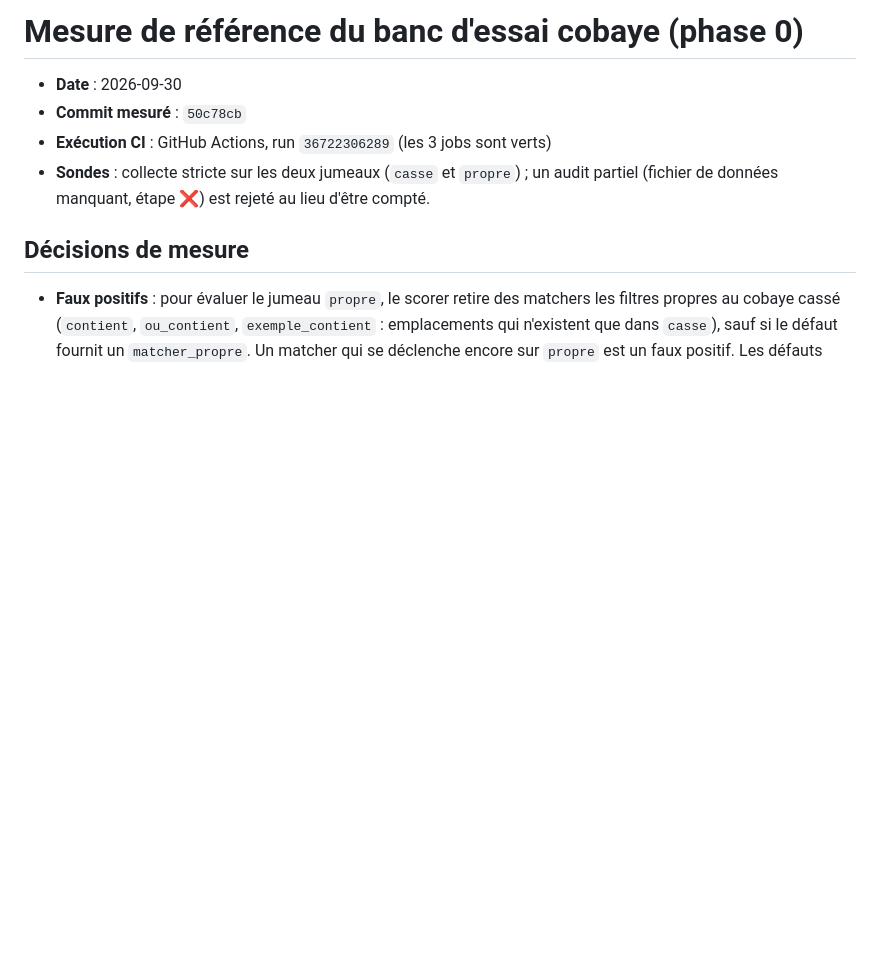
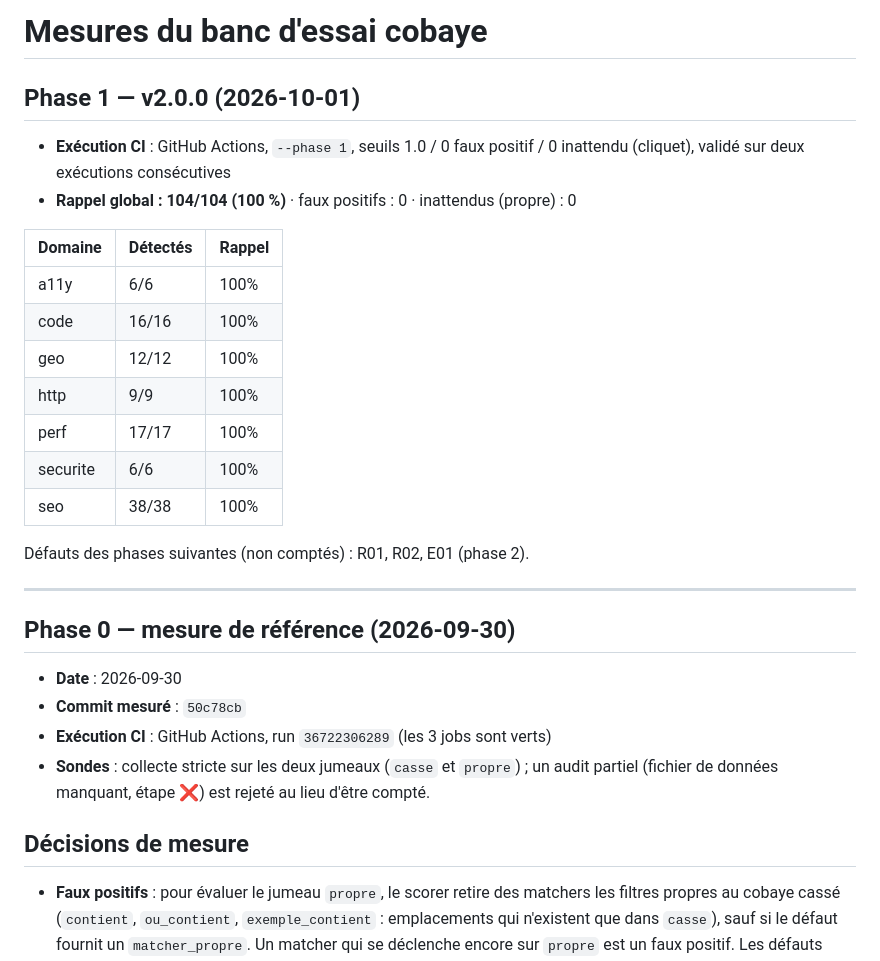
Before and after one commit to ohvignas/audit-site-astro, a Markdown page: docs/cobaye-baseline.md, the part around the change. GitHub-like rendering; blank space fills up the shorter version.

```diff
--- a/docs/cobaye-baseline.md
+++ b/docs/cobaye-baseline.md
@@ -1,4 +1,25 @@
-# Mesure de référence du banc d'essai cobaye (phase 0)
+# Mesures du banc d'essai cobaye
+
+## Phase 1 — v2.0.0 (2026-10-01)
+
+- **Exécution CI** : GitHub Actions, `--phase 1`, seuils 1.0 / 0 faux positif / 0 inattendu (cliquet), validé sur deux exécutions consécutives
+- **Rappel global : 104/104 (100 %)** · faux positifs : 0 · inattendus (propre) : 0
+
+| Domaine | Détectés | Rappel |
+|---|---|---|
+| a11y | 6/6 | 100% |
+| code | 16/16 | 100% |
+| geo | 12/12 | 100% |
+| http | 9/9 | 100% |
+| perf | 17/17 | 100% |
+| securite | 6/6 | 100% |
+| seo | 38/38 | 100% |
+
+Défauts des phases suivantes (non comptés) : R01, R02, E01 (phase 2).
+
+---
+
+## Phase 0 — mesure de référence (2026-09-30)
 
 - **Date** : 2026-09-30
 - **Commit mesuré** : `50c78cb`
```
Also changed, not shown: README.md (+5 -2 lines).
